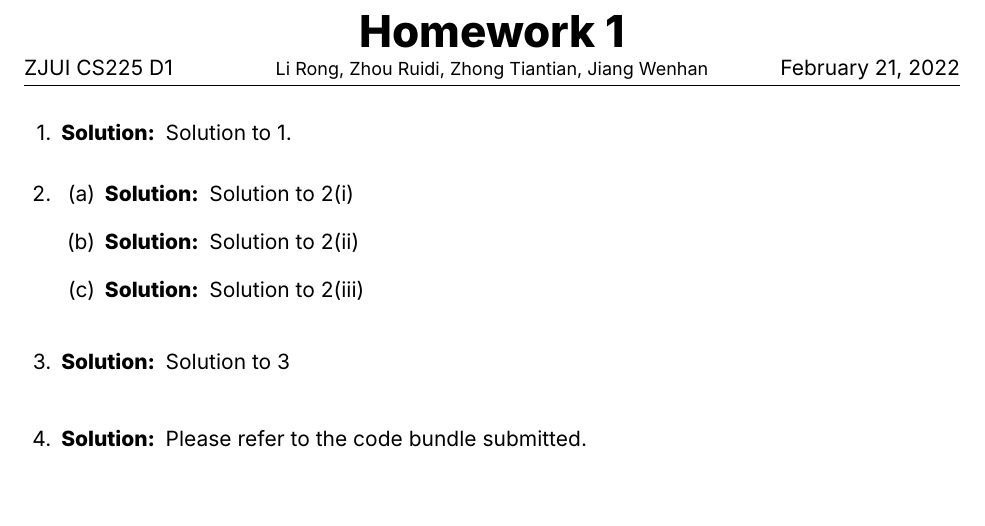
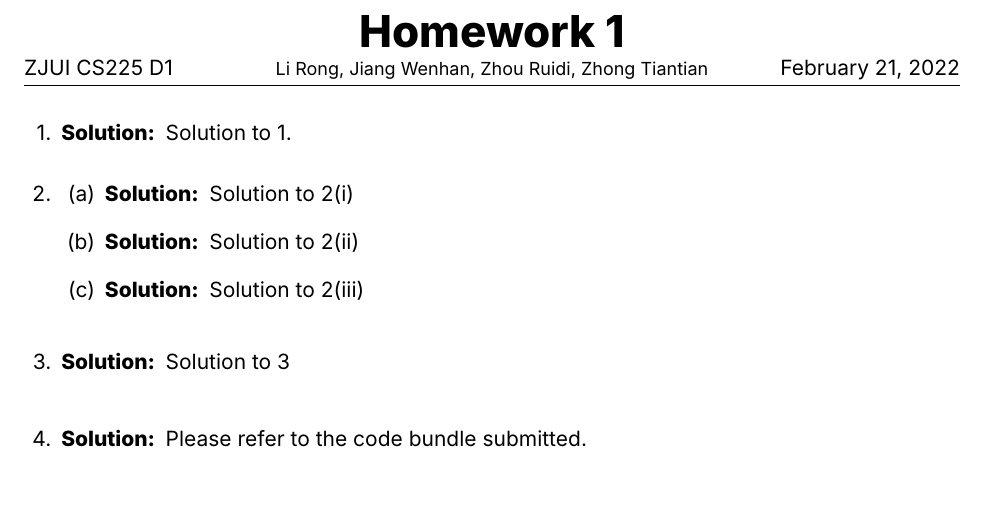
Before and after one commit to martinz2002/cs225-sp22-zjui, a LaTeX problem sheet (assignments/Ass01/ass01ans/d1_ass1.tex): part of the page, cut so that both start at the same text. Compiled offline with XeLaTeX.

Commit message:
adjust name order

```diff
--- a/assignments/Ass01/ass01ans/d1_ass1.tex
+++ b/assignments/Ass01/ass01ans/d1_ass1.tex
@@ -46,7 +46,7 @@
 \runningfooter{\LARGE{D1}}{}{--\thepage--}  % 正文页页脚
 
 % ------ ！！！！填写作业标题！！！！
-\firstpageheader{ZJUI CS225 D1}{\huge{\textbf{Homework 1}}\\ \small{Li Rong, Zhou Ruidi, Zhong Tiantian, Jiang Wenhan}}{\today}   % 首页页眉{左}{中}{右}
+\firstpageheader{ZJUI CS225 D1}{\huge{\textbf{Homework 1}}\\ \small{Li Rong, Jiang Wenhan, Zhou Ruidi, Zhong Tiantian}}{\today}   % 首页页眉{左}{中}{右}
 \runningheader{Homework 1}{}{\today}  % 正文页眉
 % ------ ！！！！填写作业标题！！！！
 
```
